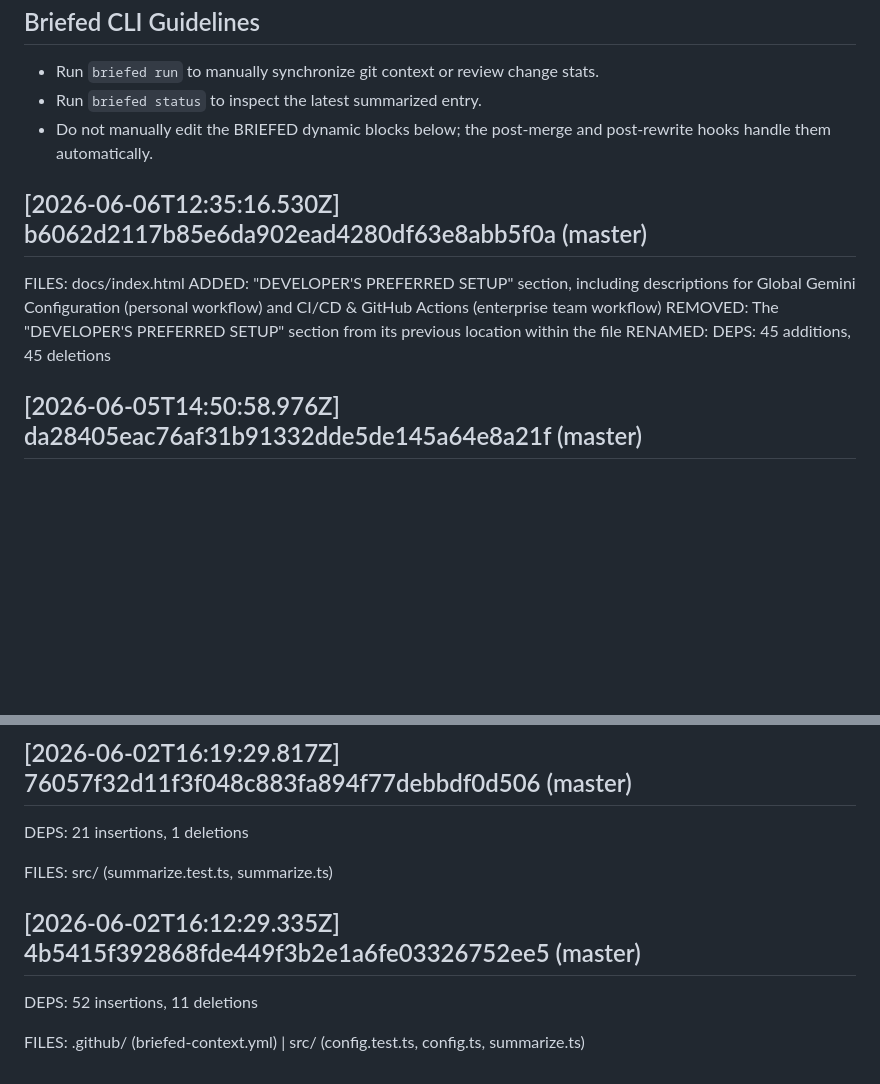
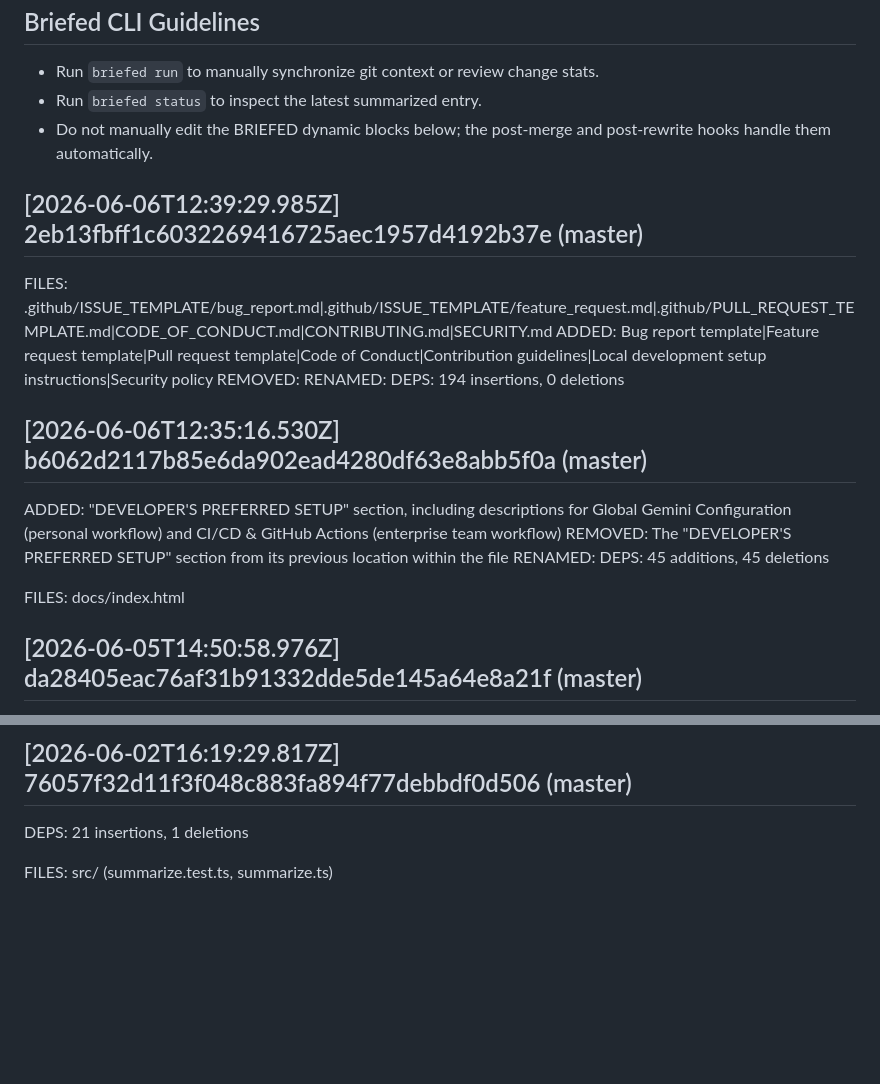
Before and after one commit to thechaitanyaanand/Briefed, a Markdown page: CLAUDE.md, 2 parts joined by grey strips. GitHub-like rendering; blank space fills up the shorter version.

Commit message:
Update AI context [skip ci]

```diff
--- a/CLAUDE.md
+++ b/CLAUDE.md
@@ -6,12 +6,20 @@
 - Do not manually edit the BRIEFED dynamic blocks below; the post-merge and post-rewrite hooks handle them automatically.
 
 <!-- BRIEFED_START -->
+## [2026-06-06T12:39:29.985Z] 2eb13fbff1c6032269416725aec1957d4192b37e (master)
+FILES: .github/ISSUE_TEMPLATE/bug_report.md|.github/ISSUE_TEMPLATE/feature_request.md|.github/PULL_REQUEST_TEMPLATE.md|CODE_OF_CONDUCT.md|CONTRIBUTING.md|SECURITY.md
+ADDED: Bug report template|Feature request template|Pull request template|Code of Conduct|Contribution guidelines|Local development setup instructions|Security policy
+REMOVED:
+RENAMED:
+DEPS: 194 insertions, 0 deletions
+
 ## [2026-06-06T12:35:16.530Z] b6062d2117b85e6da902ead4280df63e8abb5f0a (master)
-FILES: docs/index.html
 ADDED: "DEVELOPER'S PREFERRED SETUP" section, including descriptions for Global Gemini Configuration (personal workflow) and CI/CD & GitHub Actions (enterprise team workflow)
 REMOVED: The "DEVELOPER'S PREFERRED SETUP" section from its previous location within the file
 RENAMED:
 DEPS: 45 additions, 45 deletions
+
+FILES: docs/index.html
 
 ## [2026-06-05T14:50:58.976Z] da28405eac76af31b91332dde5de145a64e8a21f (master)
 ADDED: Project version updated to 0.9.0-beta.8 | Documentation updated to reflect version 0.9.0-beta.8
@@ -67,9 +75,4 @@ FILES: README.md
 DEPS: 21 insertions, 1 deletions
 
 FILES: src/ (summarize.test.ts, summarize.ts)
-
-## [2026-06-02T16:12:29.335Z] 4b5415f392868fde449f3b2e1a6fe03326752ee5 (master)
-DEPS: 52 insertions, 11 deletions
-
-FILES: .github/ (briefed-context.yml) | src/ (config.test.ts, config.ts, summarize.ts)
 <!-- BRIEFED_END -->
```
